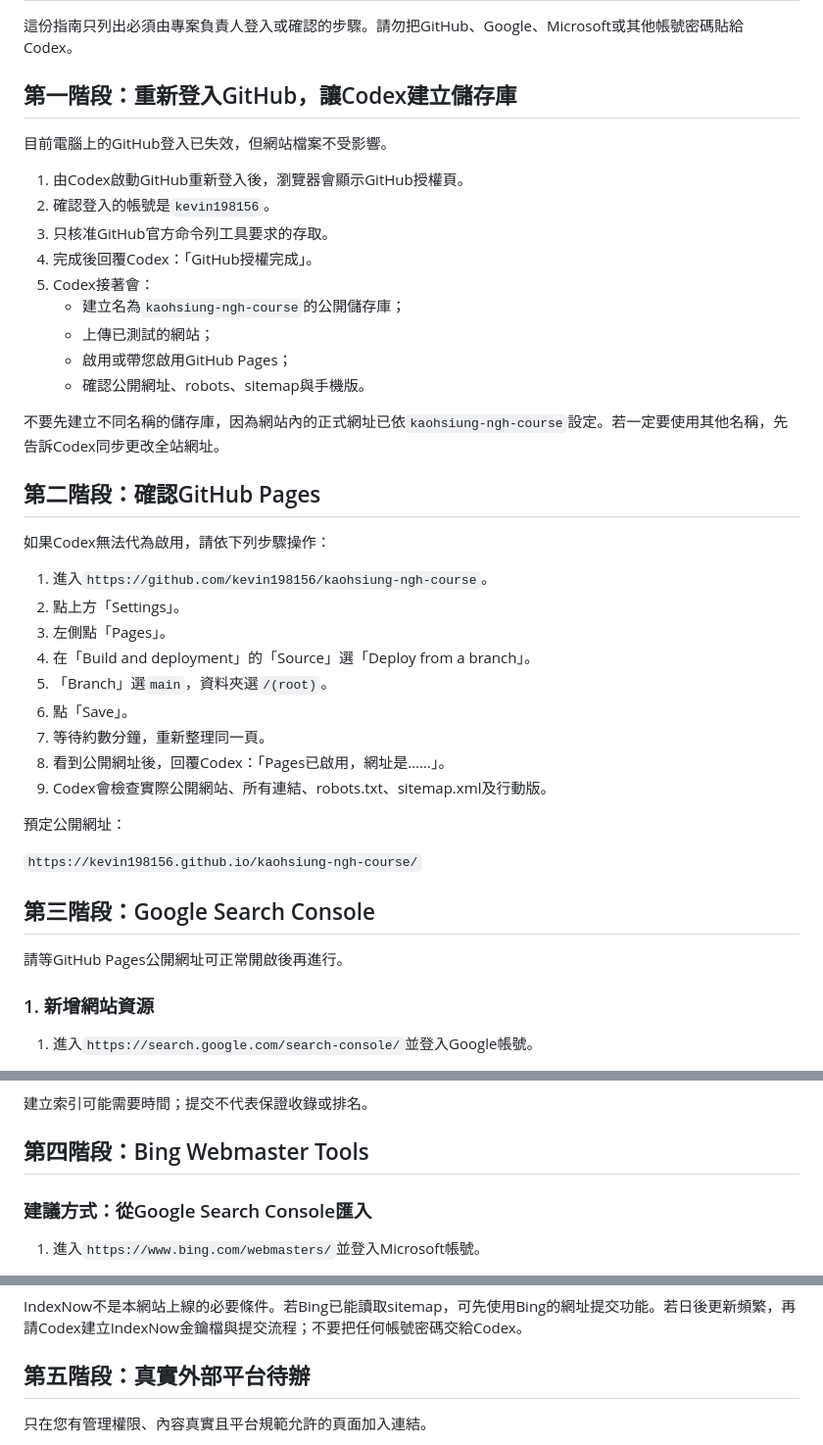
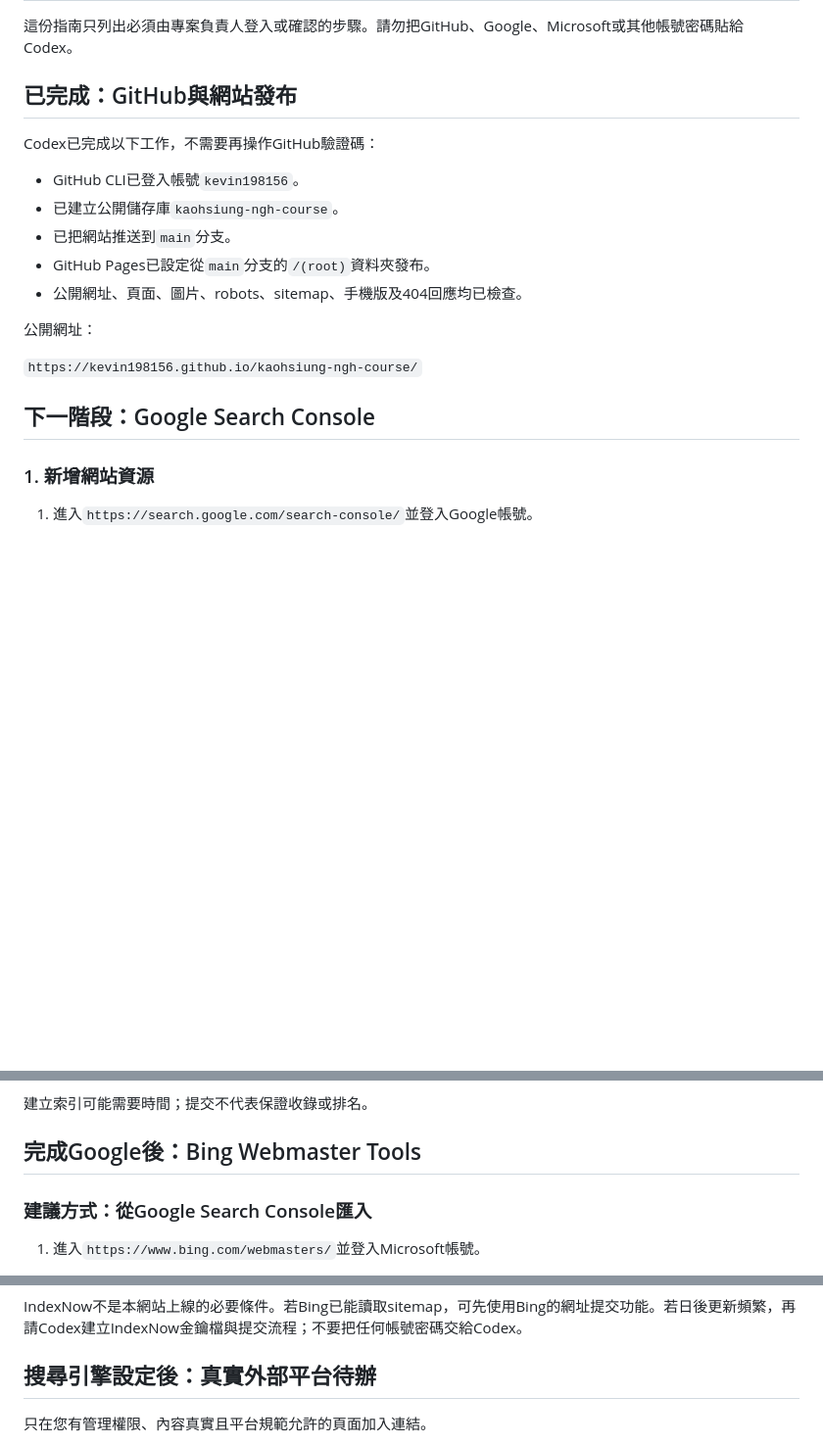
Before and after one commit to kevin198156/kaohsiung-ngh-course, a Markdown page: MANUAL_SETUP_GUIDE.md, 3 parts joined by grey strips. Shown at 98% size. Rendered like a GitHub page; blank space fills up the shorter version.

Commit message:
Update setup guide after GitHub deployment

```diff
--- a/MANUAL_SETUP_GUIDE.md
+++ b/MANUAL_SETUP_GUIDE.md
@@ -2,43 +2,21 @@
 
 這份指南只列出必須由專案負責人登入或確認的步驟。請勿把GitHub、Google、Microsoft或其他帳號密碼貼給Codex。
 
-## 第一階段：重新登入GitHub，讓Codex建立儲存庫
+## 已完成：GitHub與網站發布
 
-目前電腦上的GitHub登入已失效，但網站檔案不受影響。
+Codex已完成以下工作，不需要再操作GitHub驗證碼：
 
-1. 由Codex啟動GitHub重新登入後，瀏覽器會顯示GitHub授權頁。
-2. 確認登入的帳號是`kevin198156`。
-3. 只核准GitHub官方命令列工具要求的存取。
-4. 完成後回覆Codex：「GitHub授權完成」。
-5. Codex接著會：
-   - 建立名為`kaohsiung-ngh-course`的公開儲存庫；
-   - 上傳已測試的網站；
-   - 啟用或帶您啟用GitHub Pages；
-   - 確認公開網址、robots、sitemap與手機版。
+- GitHub CLI已登入帳號`kevin198156`。
+- 已建立公開儲存庫`kaohsiung-ngh-course`。
+- 已把網站推送到`main`分支。
+- GitHub Pages已設定從`main`分支的`/(root)`資料夾發布。
+- 公開網址、頁面、圖片、robots、sitemap、手機版及404回應均已檢查。
 
-不要先建立不同名稱的儲存庫，因為網站內的正式網址已依`kaohsiung-ngh-course`設定。若一定要使用其他名稱，先告訴Codex同步更改全站網址。
-
-## 第二階段：確認GitHub Pages
-
-如果Codex無法代為啟用，請依下列步驟操作：
-
-1. 進入`https://github.com/kevin198156/kaohsiung-ngh-course`。
-2. 點上方「Settings」。
-3. 左側點「Pages」。
-4. 在「Build and deployment」的「Source」選「Deploy from a branch」。
-5. 「Branch」選`main`，資料夾選`/(root)`。
-6. 點「Save」。
-7. 等待約數分鐘，重新整理同一頁。
-8. 看到公開網址後，回覆Codex：「Pages已啟用，網址是……」。
-9. Codex會檢查實際公開網站、所有連結、robots.txt、sitemap.xml及行動版。
-
-預定公開網址：
+公開網址：
 
 `https://kevin198156.github.io/kaohsiung-ngh-course/`
 
-## 第三階段：Google Search Console
-
-請等GitHub Pages公開網址可正常開啟後再進行。
+## 下一階段：Google Search Console
 
 ### 1. 新增網站資源
 
@@ -81,7 +59,7 @@ GitHub Pages專案網站建議選「HTML標記」，因為不需要更改DNS。
 
 建立索引可能需要時間；提交不代表保證收錄或排名。
 
-## 第四階段：Bing Webmaster Tools
+## 完成Google後：Bing Webmaster Tools
 
 ### 建議方式：從Google Search Console匯入
 
@@ -107,7 +85,7 @@ GitHub Pages專案網站建議選「HTML標記」，因為不需要更改DNS。
 
 IndexNow不是本網站上線的必要條件。若Bing已能讀取sitemap，可先使用Bing的網址提交功能。若日後更新頻繁，再請Codex建立IndexNow金鑰檔與提交流程；不要把任何帳號密碼交給Codex。
 
-## 第五階段：真實外部平台待辦
+## 搜尋引擎設定後：真實外部平台待辦
 
 只在您有管理權限、內容真實且平台規範允許的頁面加入連結。
 
```
